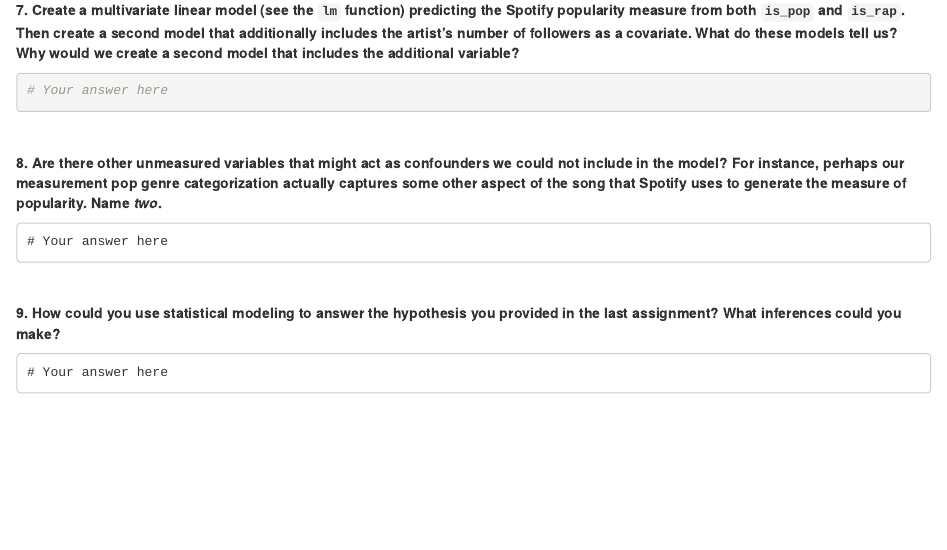
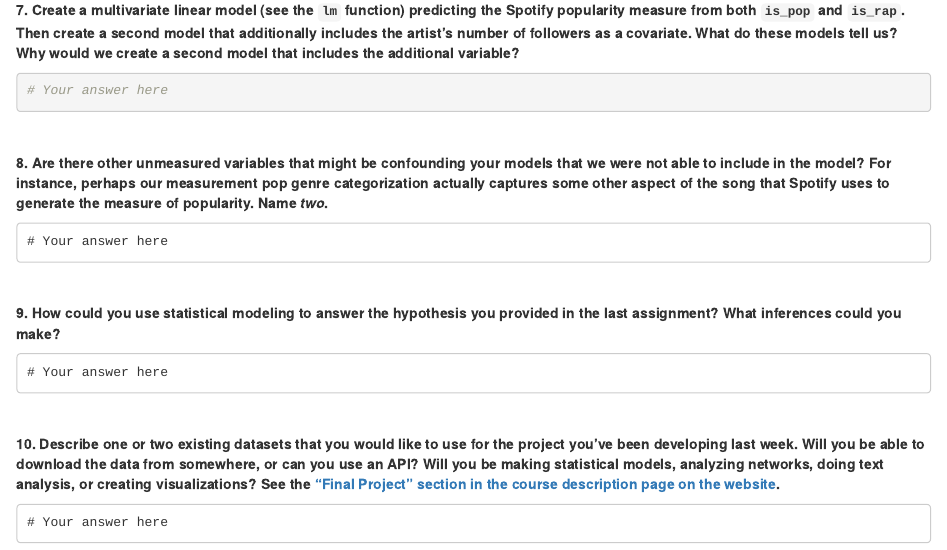
Before and after one commit to dssoc/dssoc.github.io, an R Markdown document (assignments/Lab_7.Rmd): the page in a window 1100 px wide, from 1480 px down. The pictures show the output file assignments/Lab_7.html that the author committed with the source, opened offline.

Commit message:
added q about final project to end of lab 7

````diff
--- a/assignments/Lab_7.Rmd
+++ b/assignments/Lab_7.Rmd
@@ -83,7 +83,7 @@ We will use the following datasets for the exercises.
 <br/>
 
 
-**8. Are there other unmeasured variables that might act as confounders we could not include in the model? For instance, perhaps our measurement pop genre categorization actually captures some other aspect of the song that Spotify uses to generate the measure of popularity. Name *two*.**
+**8. Are there other unmeasured variables that might be confounding your models that we were not able to include in the model? For instance, perhaps our measurement pop genre categorization actually captures some other aspect of the song that Spotify uses to generate the measure of popularity. Name *two*.**
 ```
 # Your answer here
 ```
@@ -94,3 +94,9 @@ We will use the following datasets for the exercises.
 # Your answer here
 ```
 <br/>
+
+
+**10. Describe one or two existing datasets that you would like to use for the project you've been developing last week. Will you be able to download the data from somewhere, or can you use an API? Will you be making statistical models, analyzing networks, doing text analysis, or creating visualizations? See the ["Final Project " section in the course description page on the website](https://dssoc.github.io/course/).**
+```
+# Your answer here
+```
````
Also changed, not shown: assignments/Lab_7.html.
